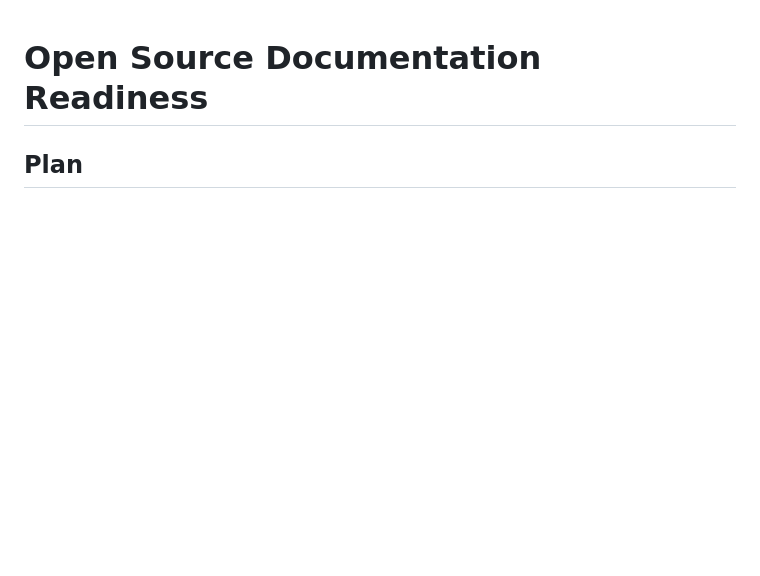
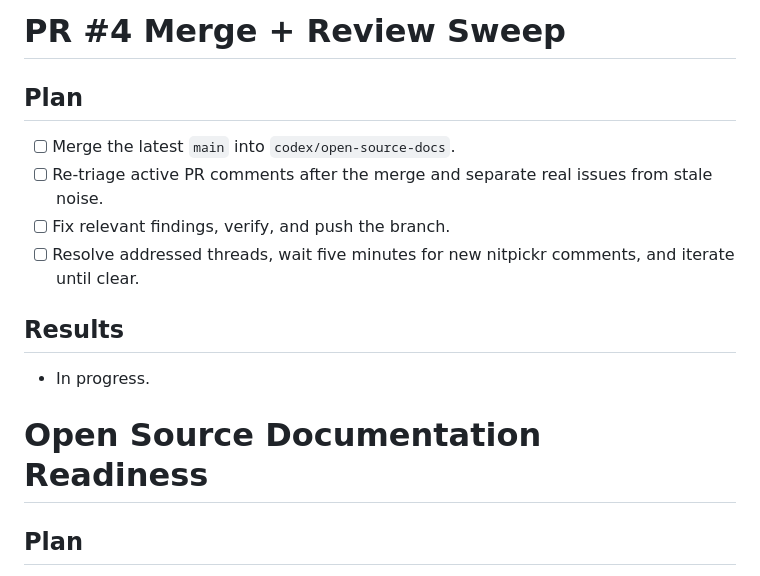
Before and after one commit to rubenspessoa/nitpickr, a Markdown page: tasks/todo.md, the part around the change. Rendered like a GitHub page; blank space fills up the shorter version.

Commit message:
Track PR #4 merge sweep

```diff
--- a/tasks/todo.md
+++ b/tasks/todo.md
@@ -1,3 +1,16 @@
+# PR #4 Merge + Review Sweep
+
+## Plan
+
+- [ ] Merge the latest `main` into `codex/open-source-docs`.
+- [ ] Re-triage active PR comments after the merge and separate real issues from stale noise.
+- [ ] Fix relevant findings, verify, and push the branch.
+- [ ] Resolve addressed threads, wait five minutes for new nitpickr comments, and iterate until clear.
+
+## Results
+
+- In progress.
+
 # Open Source Documentation Readiness
 
 ## Plan
```
Also changed, not shown: tasks/lessons.md (+4 -0 lines).
